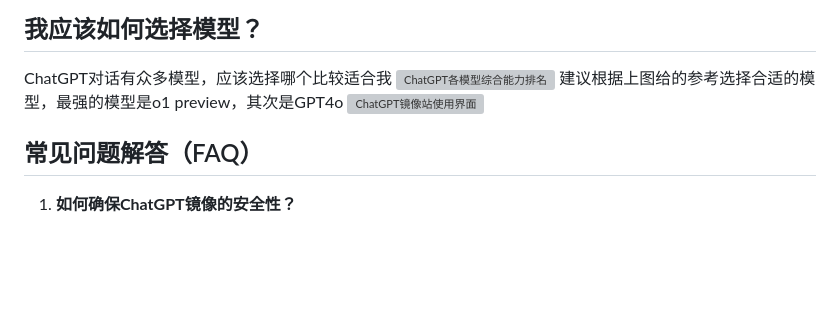
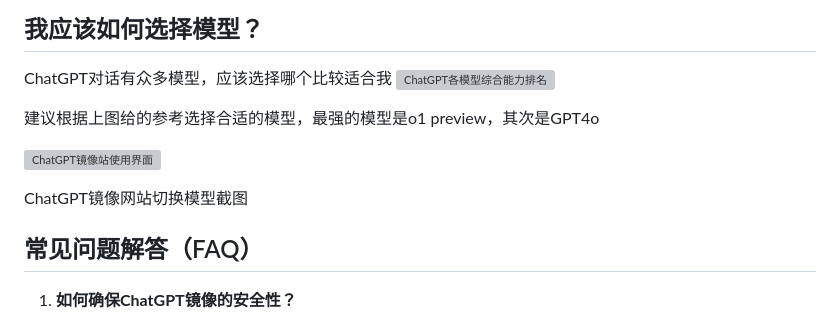
Before and after one commit to chatgptmirrors/chatgpt4-chinese, a Markdown page: README.md, the part around the change. Drawn GitHub-style; blank space fills up the shorter version; grey boxes are pictures that could not be loaded.

```diff
--- a/README.md
+++ b/README.md
@@ -43,9 +43,12 @@ ChatGPT镜像是通过搭建一套与原ChatGPT官方网站功能相同的系统
 ## 我应该如何选择模型？
 ChatGPT对话有众多模型，应该选择哪个比较适合我
 ![ChatGPT各模型综合能力排名](https://github.com/user-attachments/assets/488674f8-2968-4256-b1b5-16e4199865a2)
+
 建议根据上图给的参考选择合适的模型，最强的模型是o1 preview，其次是GPT4o
+
 ![ChatGPT镜像站使用界面](https://github.com/user-attachments/assets/70d2a1b1-e3c8-4904-b7e1-2b657222fde9)
 
+ChatGPT镜像网站切换模型截图
 
 ## 常见问题解答（FAQ）
 
```
